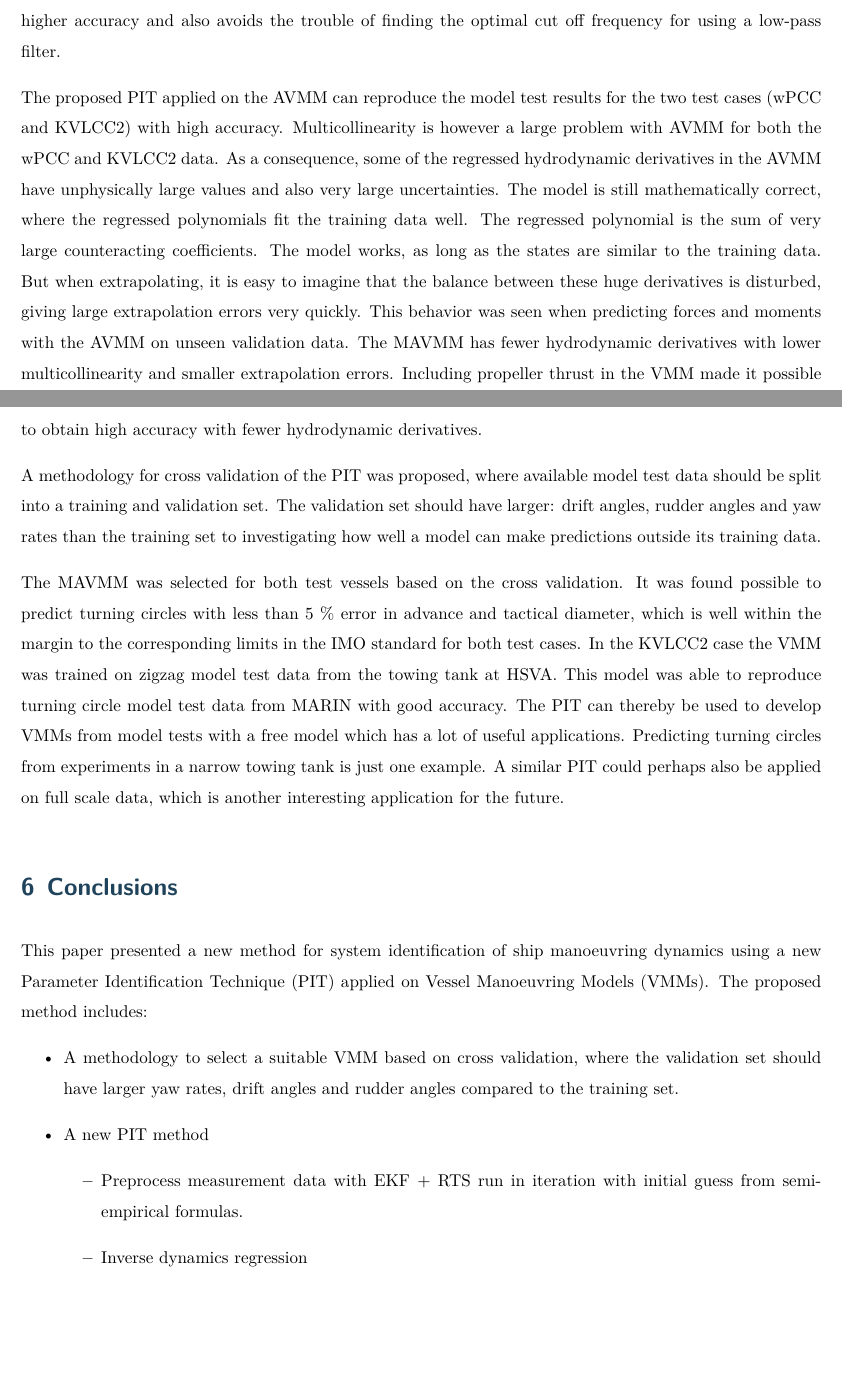
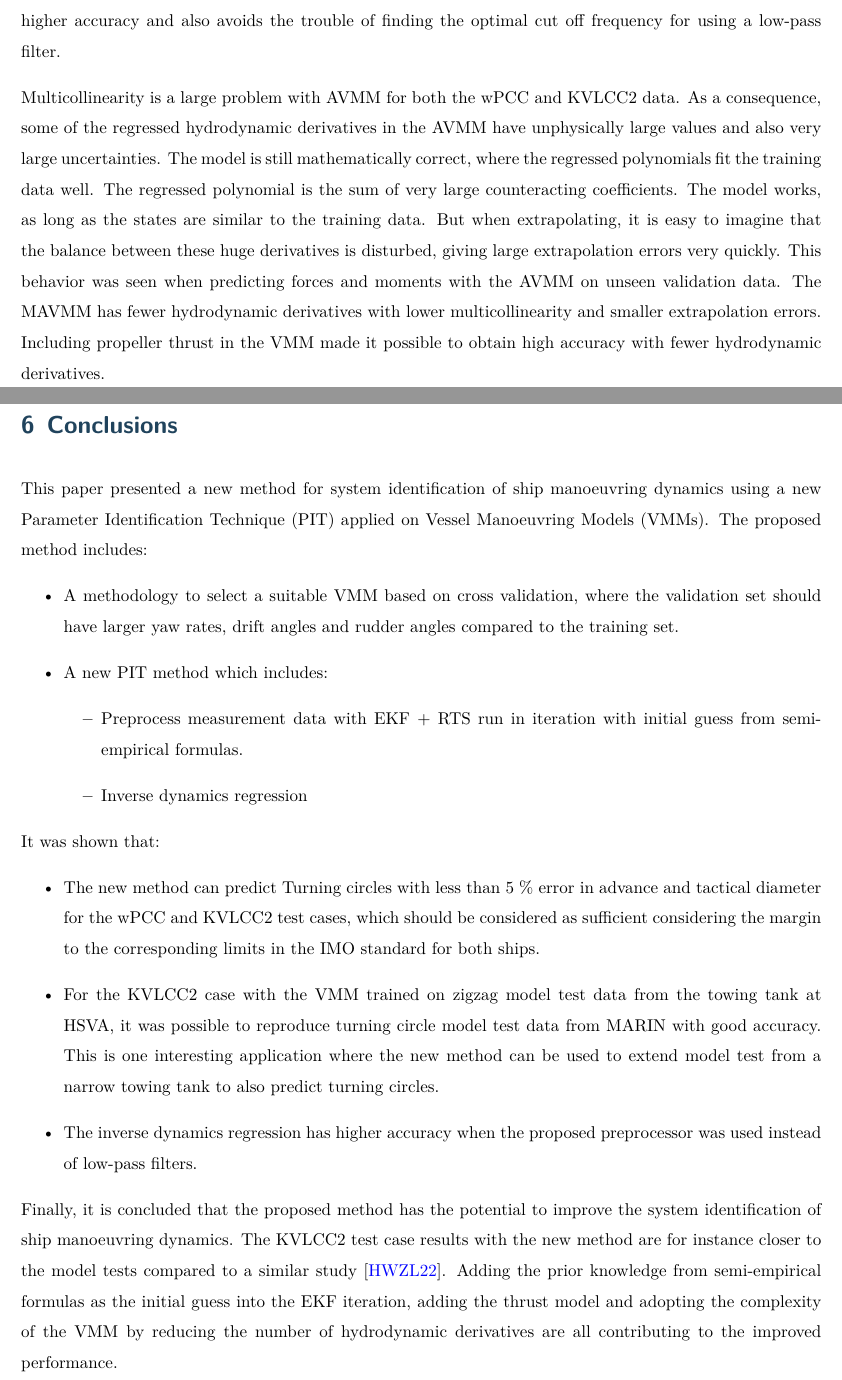
Before and after one commit to martinlarsalbert/System-identification-of-Vessel-Manoeuvring-Models-LaTeX, a LaTeX paper (System identification of Vessel Manoeuvring Models.tex): two parts of pages 29 and 30 of 33, joined at a grey line, cut so that both start at the same text, the shorter picture padded with empty space. Compiled offline with XeLaTeX.

Commit message:
Completed? The conclusions.

```diff
--- a/System identification of Vessel Manoeuvring Models.tex
+++ b/System identification of Vessel Manoeuvring Models.tex
@@ -1734,15 +1734,9 @@ se
 Using inverse dynamics in the proposed PIT can find the parameters in a VMM exactly if there is no measurement noise and if the selected VMM is a perfect model. This can be seen when identifying parameters in a VMM on data from simulations with the same VMM. In order to succeed in system identification on real model test data, measurement noise needs to be handled and a VMM close as possible to the real ship dynamics needs to be found. The proposed PIT method requires that the model test data is preprocessed to remove measurement noises. The proposed Iterative EKF and RTS smoother as the preprocessor gives higher accuracy and also avoids the trouble of finding the optimal cut off frequency for using a low\sphinxhyphen{}pass filter.
 
 \sphinxAtStartPar
-The proposed PIT applied on the AVMM can reproduce the model test results for the two test cases (wPCC and KVLCC2) with high accuracy. Multicollinearity is however a large problem with AVMM for both the wPCC and KVLCC2 data. As a consequence, some of the regressed hydrodynamic derivatives in the AVMM have unphysically large values and also very large uncertainties. The model is still mathematically correct, where the regressed polynomials fit the training data well.
+Multicollinearity is a large problem with AVMM for both the wPCC and KVLCC2 data. As a consequence, some of the regressed hydrodynamic derivatives in the AVMM have unphysically large values and also very large uncertainties. The model is still mathematically correct, where the regressed polynomials fit the training data well.
 The regressed polynomial is the sum of very large counteracting coefficients. The model works, as long as the states are similar to the training data. But when extrapolating, it is easy to imagine that the balance between these huge derivatives is disturbed, giving large extrapolation errors very quickly. This behavior was seen when predicting forces and moments with the AVMM on unseen validation data.
 The MAVMM has fewer hydrodynamic derivatives with lower multicollinearity and smaller extrapolation errors. Including propeller thrust in the VMM made it possible to obtain high accuracy with fewer hydrodynamic derivatives.
-
-\sphinxAtStartPar
-A methodology for cross validation of the PIT was proposed, where available model test data should be split into a training and validation set. The validation set should have larger: drift angles, rudder angles and yaw rates than the training set to investigating how well a model can make predictions outside its training data.
-
-\sphinxAtStartPar
-The MAVMM was selected for both test vessels based on the cross validation. It was found possible to predict turning circles with less than 5 \% error in advance and tactical diameter, which is well within the margin to the corresponding limits in the IMO standard for both test cases. In the KVLCC2 case the VMM was trained on zigzag model test data from the towing tank at HSVA. This model was able to reproduce turning circle model test data from MARIN with good accuracy. The PIT can thereby be used to develop VMMs from model tests with a free model which has a lot of useful applications. Predicting turning circles from experiments in a narrow towing tank is just one example. A similar PIT could perhaps also be applied on full scale data, which is another interesting application for the future.
 
 \section{Conclusions}
 \label{\detokenize{10.01_conclusions:conclusions}}\label{\detokenize{10.01_conclusions:id1}}\label{\detokenize{10.01_conclusions::doc}}
@@ -1751,15 +1745,25 @@ This paper presented a new method for system identification of ship manoeuvring
 \begin{itemize}
     \item A methodology to select a suitable VMM based on cross validation, where the validation set should have larger yaw rates, drift angles and rudder angles compared to the training set.
 
-    \item A new PIT method
+    \item A new PIT method which includes:
     \begin{itemize}
         \item Preprocess measurement data with EKF + RTS run in iteration with initial guess from semi-empirical formulas.
         \item Inverse dynamics regression
     \end{itemize}
 
-
-
 \end{itemize}
+
+ It was shown that:
+\begin{itemize}
+    \item The new method can predict Turning circles with less than 5 \% error in advance and tactical diameter for the wPCC and KVLCC2 test cases, which should be considered as sufficient considering the margin to the corresponding limits in the IMO standard for both ships.
+
+    \item For the KVLCC2 case with the VMM trained on zigzag model test data from the towing tank at HSVA, it was possible to reproduce turning circle model test data from MARIN with good accuracy. This is one interesting application where the new method can be used to extend model test from a narrow towing tank to also predict turning circles.
+
+    \item The inverse dynamics regression has higher accuracy when the proposed preprocessor was used instead of low-pass filters.
+
+\end{itemize}
+
+Finally, it is concluded that the proposed method has the potential to improve the system identification of ship manoeuvring dynamics. The KVLCC2 test case results with the new method are for instance closer to the model tests compared to a similar study {[}\hyperlink{cite.bibligraphy:id82}{HWZL22}{]}. Adding the prior knowledge from semi-empirical formulas as the initial guess into the EKF iteration, adding the thrust model and adopting the complexity of the VMM by reducing the number of hydrodynamic derivatives are all contributing to the improved performance.
 
 \section{Acknowledgements}
 \label{\detokenize{acknowledgements:acknowledgements}}\label{\detokenize{acknowledgements::doc}}
```
